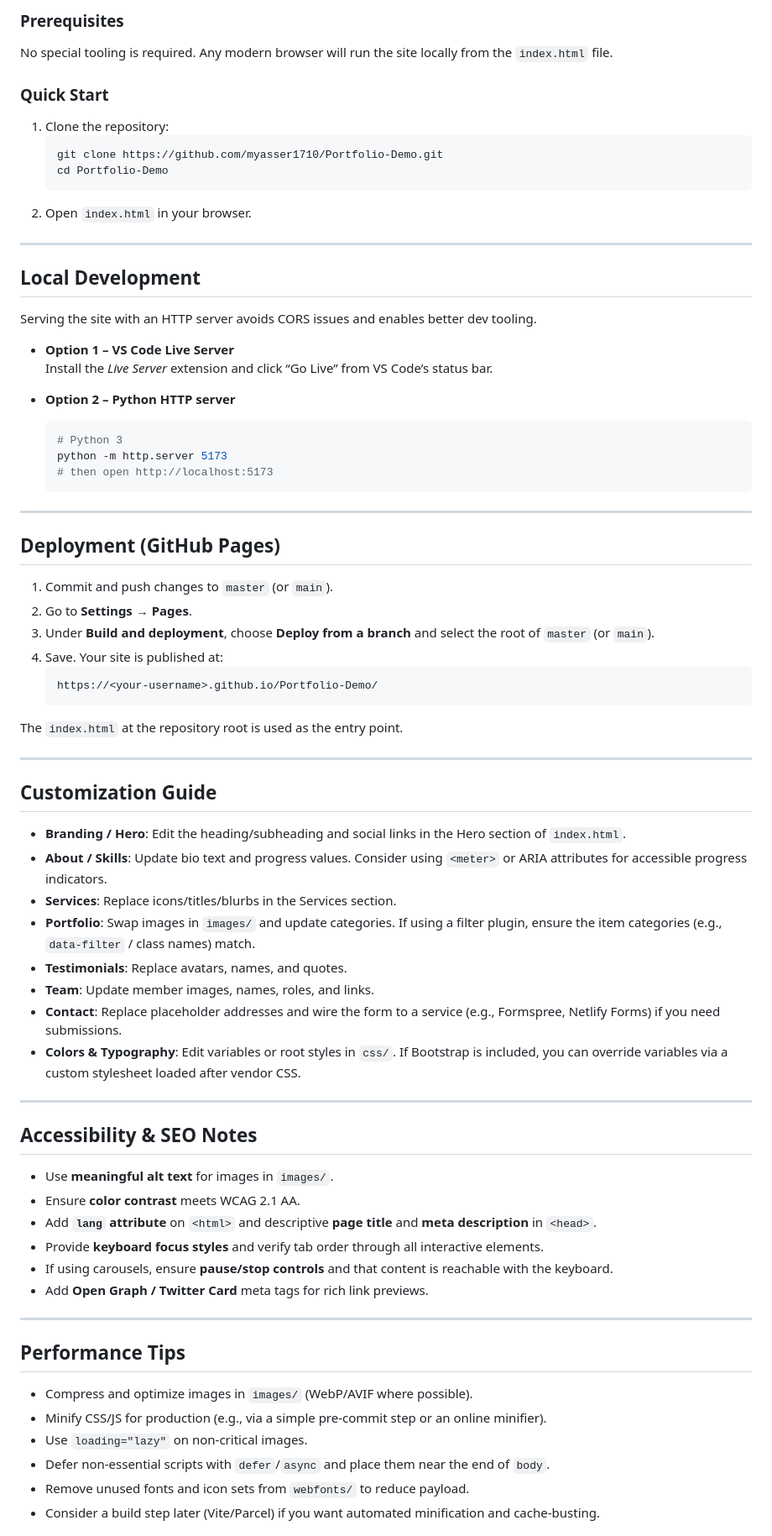
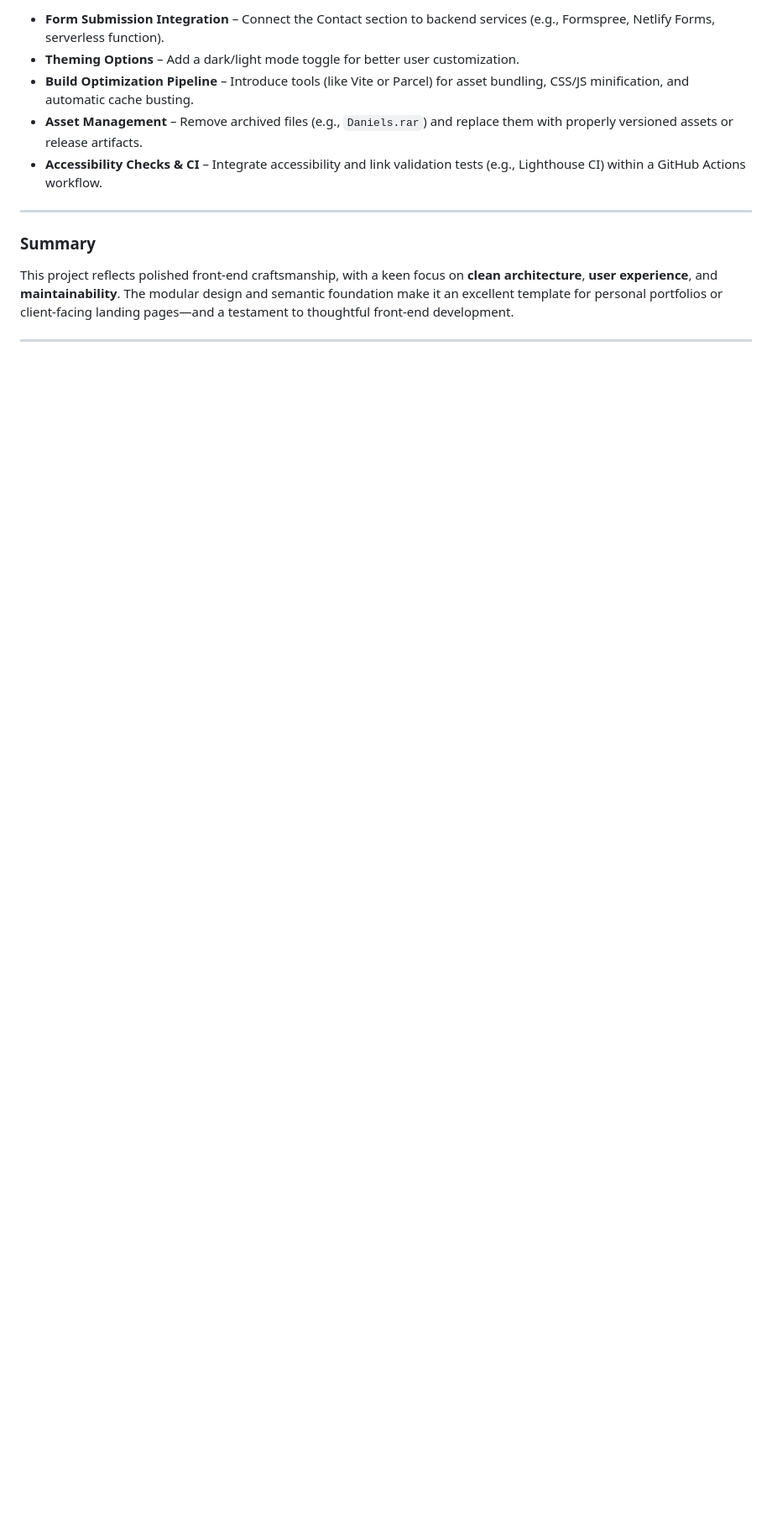
Before and after one commit to myasser1710/Portfolio-Demo, a Markdown page: README.md, the part around one of its changes. Shown at 84% size. GitHub-like rendering; blank space fills up the shorter version.

````diff
--- a/README.md
+++ b/README.md
@@ -74,77 +69,15 @@ If you don’t need the archived file, delete `Daniels.rar` to keep the reposito
 
-### Prerequisites
-No special tooling is required. Any modern browser will run the site locally from the `index.html` file.
-
-### Quick Start
-1. Clone the repository:
-   ```bash
-   git clone https://github.com/myasser1710/Portfolio-Demo.git
-   cd Portfolio-Demo
-   ```
-2. Open `index.html` in your browser.
+- **Form Submission Integration** – Connect the Contact section to backend services (e.g., Formspree, Netlify Forms, serverless function).
+- **Theming Options** – Add a dark/light mode toggle for better user customization.
+- **Build Optimization Pipeline** – Introduce tools (like Vite or Parcel) for asset bundling, CSS/JS minification, and automatic cache busting.
+- **Asset Management** – Remove archived files (e.g., `Daniels.rar`) and replace them with properly versioned assets or release artifacts.
+- **Accessibility Checks & CI** – Integrate accessibility and link validation tests (e.g., Lighthouse CI) within a GitHub Actions workflow.
 
 ---
 
-## Local Development
+### Summary
 
-Serving the site with an HTTP server avoids CORS issues and enables better dev tooling.
-
-- **Option 1 – VS Code Live Server**
-  Install the *Live Server* extension and click “Go Live” from VS Code’s status bar.
-
-- **Option 2 – Python HTTP server**
-  ```bash
-  # Python 3
-  python -m http.server 5173
-  # then open http://localhost:5173
-  ```
+This project reflects polished front‑end craftsmanship, with a keen focus on **clean architecture**, **user experience**, and **maintainability**. The modular design and semantic foundation make it an excellent template for personal portfolios or client-facing landing pages—and a testament to thoughtful front‑end development.
 
 ---
 
-## Deployment (GitHub Pages)
-
-1. Commit and push changes to `master` (or `main`).
-2. Go to **Settings → Pages**.
-3. Under **Build and deployment**, choose **Deploy from a branch** and select the root of `master` (or `main`).
-4. Save. Your site is published at:
-   ```
-   https://<your-username>.github.io/Portfolio-Demo/
-   ```
-
-The `index.html` at the repository root is used as the entry point.
-
----
-
-## Customization Guide
-
-- **Branding / Hero**: Edit the heading/subheading and social links in the Hero section of `index.html`.
-- **About / Skills**: Update bio text and progress values. Consider using `<meter>` or ARIA attributes for accessible progress indicators.
-- **Services**: Replace icons/titles/blurbs in the Services section.
-- **Portfolio**: Swap images in `images/` and update categories. If using a filter plugin, ensure the item categories (e.g., `data-filter` / class names) match.
-- **Testimonials**: Replace avatars, names, and quotes.
-- **Team**: Update member images, names, roles, and links.
-- **Contact**: Replace placeholder addresses and wire the form to a service (e.g., Formspree, Netlify Forms) if you need submissions.
-- **Colors & Typography**: Edit variables or root styles in `css/`. If Bootstrap is included, you can override variables via a custom stylesheet loaded after vendor CSS.
-
----
-
-## Accessibility & SEO Notes
-
-- Use **meaningful alt text** for images in `images/`.
-- Ensure **color contrast** meets WCAG 2.1 AA.
-- Add **`lang` attribute** on `<html>` and descriptive **page title** and **meta description** in `<head>`.
-- Provide **keyboard focus styles** and verify tab order through all interactive elements.
-- If using carousels, ensure **pause/stop controls** and that content is reachable with the keyboard.
-- Add **Open Graph / Twitter Card** meta tags for rich link previews.
-
----
-
-## Performance Tips
-
-- Compress and optimize images in `images/` (WebP/AVIF where possible).
-- Minify CSS/JS for production (e.g., via a simple pre‑commit step or an online minifier).
-- Use `loading="lazy"` on non‑critical images.
-- Defer non‑essential scripts with `defer`/`async` and place them near the end of `body`.
-- Remove unused fonts and icon sets from `webfonts/` to reduce payload.
-- Consider a build step later (Vite/Parcel) if you want automated minification and cache‑busting.
-
````
Also changed, not shown: other parts of README.md (+47 -80 lines).
